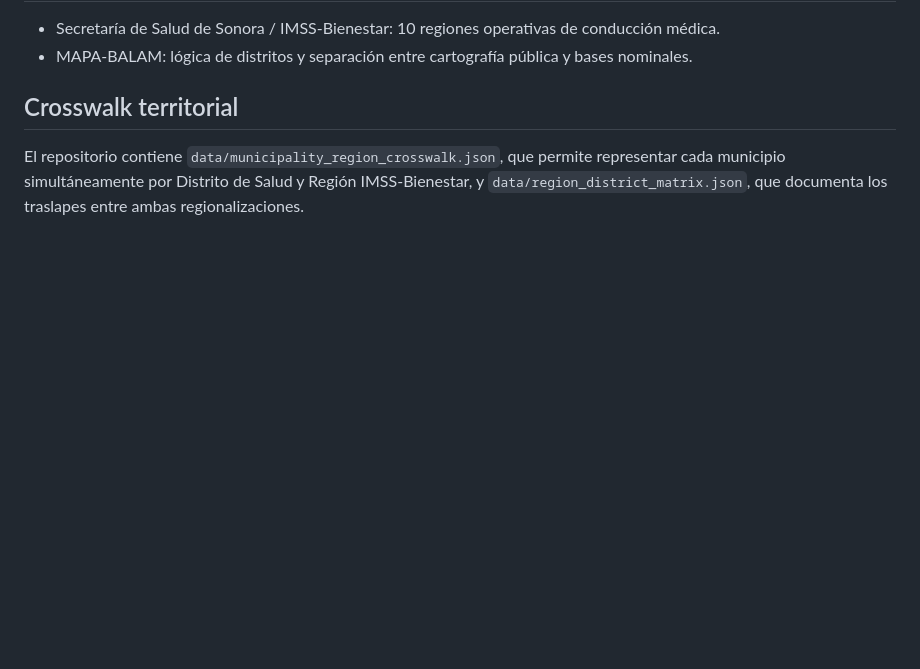
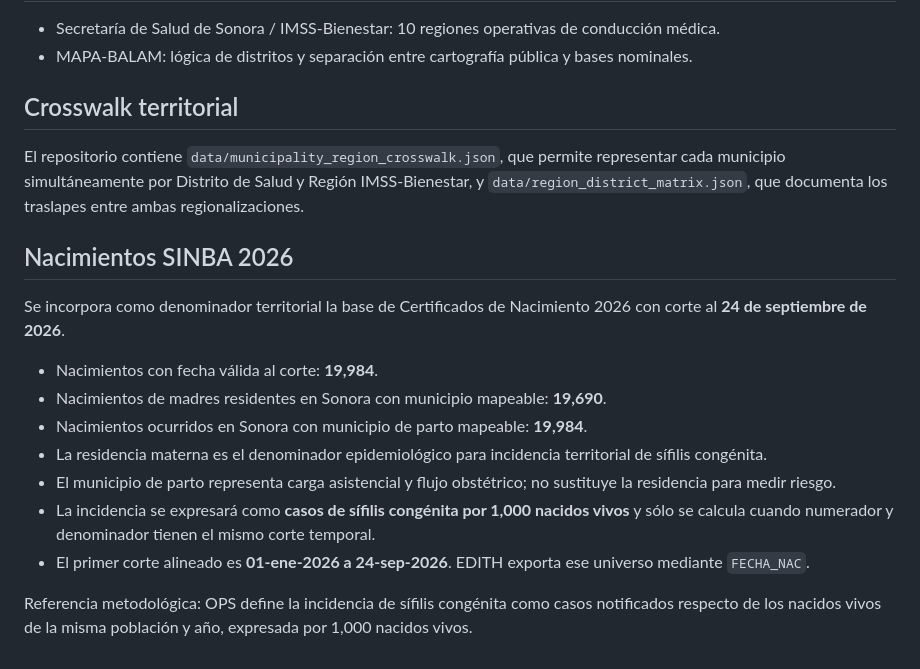
Before and after one commit to doctopanda/MAPA-SIFILIS, a Markdown page: README.md, the part around the change. Rendered like a GitHub page; blank space fills up the shorter version.

Commit message:
Documenta denominadores SINBA y metodología de incidencia SC

```diff
--- a/README.md
+++ b/README.md
@@ -84,3 +84,18 @@ Fase 0: arquitectura territorial y contrato de capas.
 ## Crosswalk territorial
 
 El repositorio contiene `data/municipality_region_crosswalk.json`, que permite representar cada municipio simultáneamente por Distrito de Salud y Región IMSS-Bienestar, y `data/region_district_matrix.json`, que documenta los traslapes entre ambas regionalizaciones.
+
+
+## Nacimientos SINBA 2026
+
+Se incorpora como denominador territorial la base de Certificados de Nacimiento 2026 con corte al **24 de septiembre de 2026**.
+
+- Nacimientos con fecha válida al corte: **19,984**.
+- Nacimientos de madres residentes en Sonora con municipio mapeable: **19,690**.
+- Nacimientos ocurridos en Sonora con municipio de parto mapeable: **19,984**.
+- La residencia materna es el denominador epidemiológico para incidencia territorial de sífilis congénita.
+- El municipio de parto representa carga asistencial y flujo obstétrico; no sustituye la residencia para medir riesgo.
+- La incidencia se expresará como **casos de sífilis congénita por 1,000 nacidos vivos** y sólo se calcula cuando numerador y denominador tienen el mismo corte temporal.
+- El primer corte alineado es **01-ene-2026 a 24-sep-2026**. EDITH exporta ese universo mediante `FECHA_NAC`.
+
+Referencia metodológica: OPS define la incidencia de sífilis congénita como casos notificados respecto de los nacidos vivos de la misma población y año, expresada por 1,000 nacidos vivos.
```
